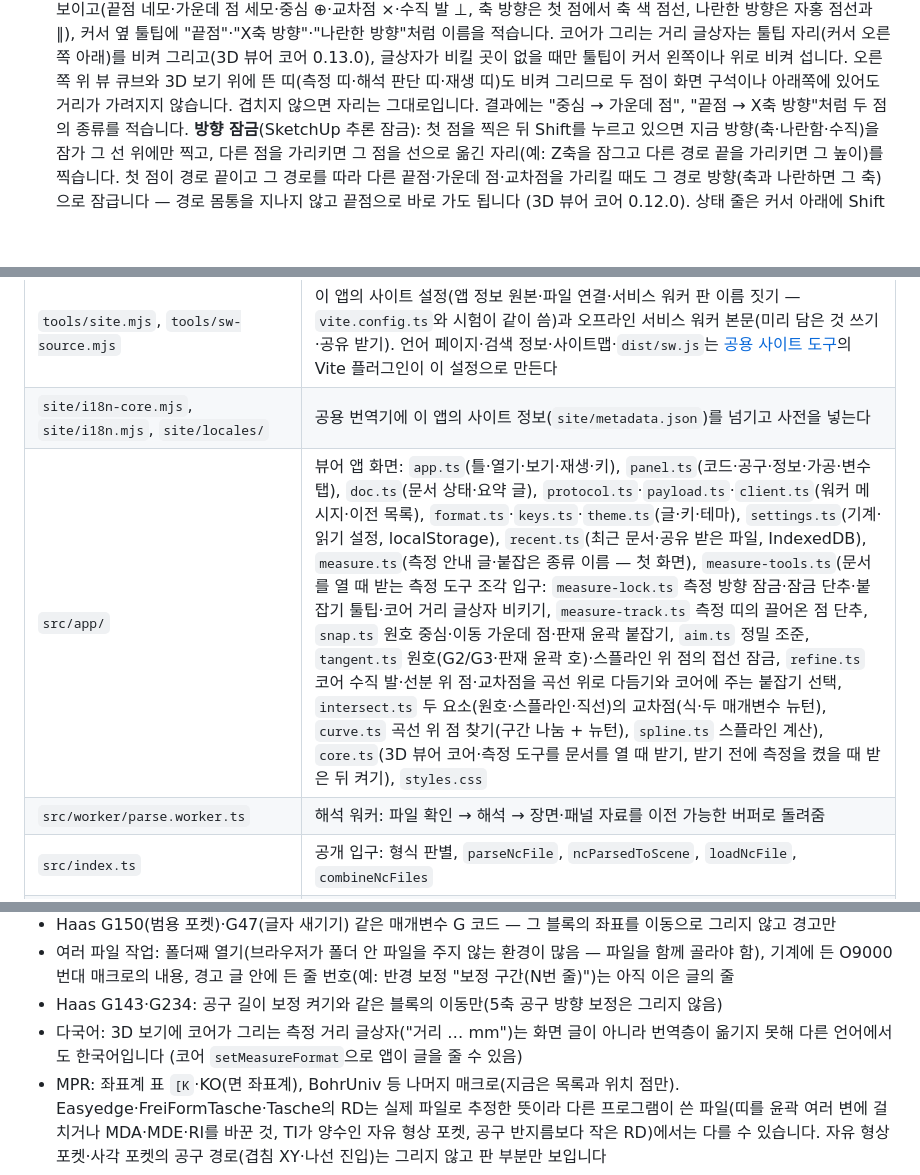
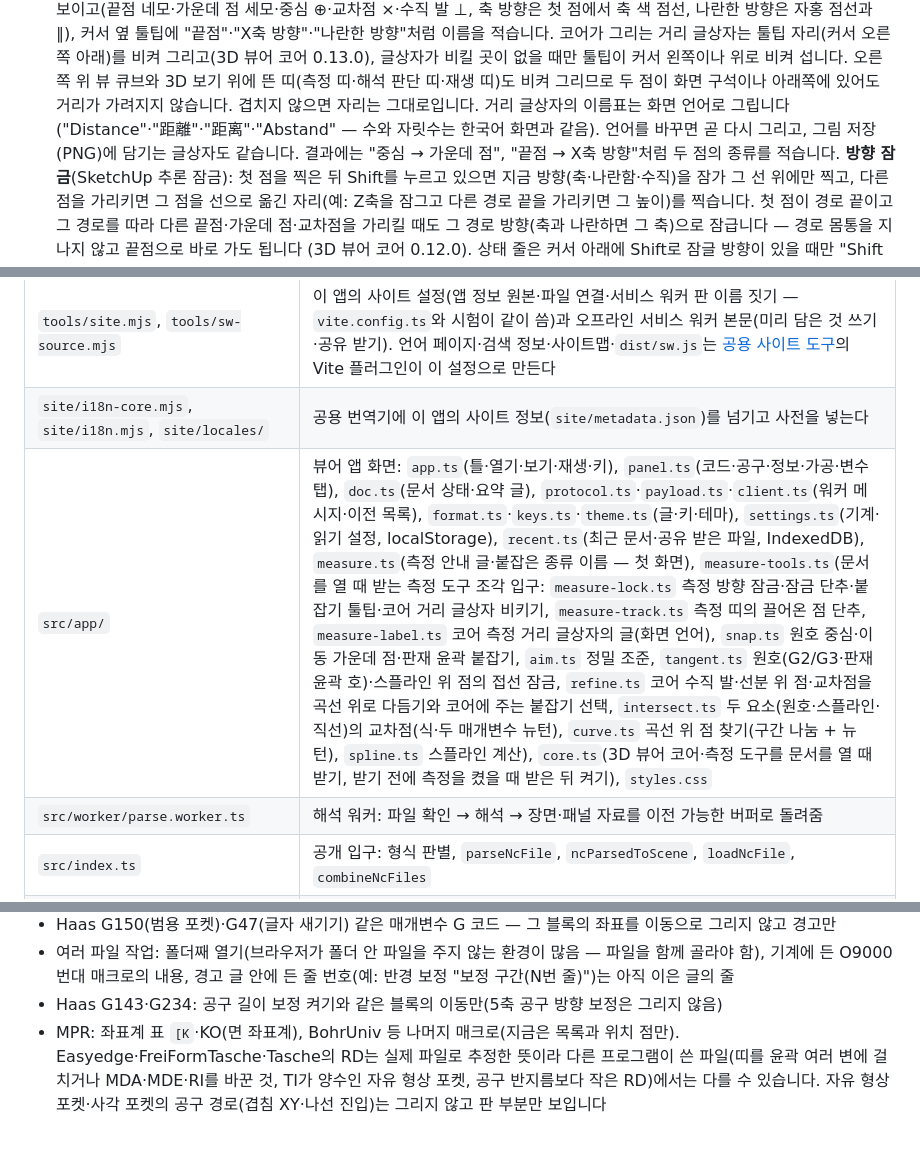
Before and after one commit to GyuTae-Kim/opencad-nc, a Markdown page: README.md, 3 parts joined by grey strips. GitHub-like rendering; blank space fills up the shorter version.

```diff
--- a/README.md
+++ b/README.md
@@ -261,6 +261,8 @@ WangShi PGI·KDT XML은 공개 형식 설명서가 없어, 비공개 리더의
    코어가 그리는 거리 글상자는 툴팁 자리(커서 오른쪽 아래)를 비켜 그리고(3D 뷰어 코어 0.13.0), 글상자가 비킬 곳이 없을 때만
    툴팁이 커서 왼쪽이나 위로 비켜 섭니다. 오른쪽 위 뷰 큐브와 3D 보기 위에 뜬 띠(측정 띠·해석 판단 띠·재생 띠)도 비켜 그리므로
    두 점이 화면 구석이나 아래쪽에 있어도 거리가 가려지지 않습니다. 겹치지 않으면 자리는 그대로입니다.
+   거리 글상자의 이름표는 화면 언어로 그립니다("Distance"·"距離"·"距离"·"Abstand" — 수와 자릿수는 한국어 화면과 같음). 언어를 바꾸면 곧 다시 그리고,
+   그림 저장(PNG)에 담기는 글상자도 같습니다.
    결과에는 "중심 → 가운데 점", "끝점 → X축 방향"처럼 두 점의 종류를 적습니다.
    **방향 잠금**(SketchUp 추론 잠금): 첫 점을 찍은 뒤 Shift를 누르고 있으면 지금 방향(축·나란함·수직)을 잠가 그 선 위에만 찍고, 다른 점을
    가리키면 그 점을 선으로 옮긴 자리(예: Z축을 잠그고 다른 경로 끝을 가리키면 그 높이)를 찍습니다. 첫 점이 경로 끝이고 그 경로를 따라
@@ -483,7 +488,7 @@ t.compRuns; // [{ …, radius: 0.4, tool: 1, orientation: 3, orientationSource:
 | `site/manifest.webmanifest`, `public/icon-*.png`, `public/apple-touch-icon.png` | 홈 화면에 추가(웹 앱 매니페스트 원본·아이콘 — `favicon.svg` 그림을 Chrome으로 그려 만듦). 언어별 매니페스트와 파일 연결(`share_target`·`file_handlers`)은 `tools/site.mjs` 설정으로 공용 사이트 도구가 만든다 |
 | `tools/site.mjs`, `tools/sw-source.mjs` | 이 앱의 사이트 설정(앱 정보 원본·파일 연결·서비스 워커 판 이름 짓기 — `vite.config.ts`와 시험이 같이 씀)과 오프라인 서비스 워커 본문(미리 담은 것 쓰기·공유 받기). 언어 페이지·검색 정보·사이트맵·`dist/sw.js`는 [공용 사이트 도구](https://github.com/GyuTae-Kim/opencad-site-kit)의 Vite 플러그인이 이 설정으로 만든다 |
 | `site/i18n-core.mjs`, `site/i18n.mjs`, `site/locales/` | 공용 번역기에 이 앱의 사이트 정보(`site/metadata.json`)를 넘기고 사전을 넣는다 |
-| `src/app/` | 뷰어 앱 화면: `app.ts`(틀·열기·보기·재생·키), `panel.ts`(코드·공구·정보·가공·변수 탭), `doc.ts`(문서 상태·요약 글), `protocol.ts`·`payload.ts`·`client.ts`(워커 메시지·이전 목록), `format.ts`·`keys.ts`·`theme.ts`(글·키·테마), `settings.ts`(기계·읽기 설정, localStorage), `recent.ts`(최근 문서·공유 받은 파일, IndexedDB), `measure.ts`(측정 안내 글·붙잡은 종류 이름 — 첫 화면), `measure-tools.ts`(문서를 열 때 받는 측정 도구 조각 입구: `measure-lock.ts` 측정 방향 잠금·잠금 단추·붙잡기 툴팁·코어 거리 글상자 비키기, `measure-track.ts` 측정 띠의 끌어온 점 단추, `snap.ts` 원호 중심·이동 가운데 점·판재 윤곽 붙잡기, `aim.ts` 정밀 조준, `tangent.ts` 원호(G2/G3·판재 윤곽 호)·스플라인 위 점의 접선 잠금, `refine.ts` 코어 수직 발·선분 위 점·교차점을 곡선 위로 다듬기와 코어에 주는 붙잡기 선택, `intersect.ts` 두 요소(원호·스플라인·직선)의 교차점(식·두 매개변수 뉴턴), `curve.ts` 곡선 위 점 찾기(구간 나눔 + 뉴턴), `spline.ts` 스플라인 계산), `core.ts`(3D 뷰어 코어·측정 도구를 문서를 열 때 받기, 받기 전에 측정을 켰을 때 받은 뒤 켜기), `styles.css` |
+| `src/app/` | 뷰어 앱 화면: `app.ts`(틀·열기·보기·재생·키), `panel.ts`(코드·공구·정보·가공·변수 탭), `doc.ts`(문서 상태·요약 글), `protocol.ts`·`payload.ts`·`client.ts`(워커 메시지·이전 목록), `format.ts`·`keys.ts`·`theme.ts`(글·키·테마), `settings.ts`(기계·읽기 설정, localStorage), `recent.ts`(최근 문서·공유 받은 파일, IndexedDB), `measure.ts`(측정 안내 글·붙잡은 종류 이름 — 첫 화면), `measure-tools.ts`(문서를 열 때 받는 측정 도구 조각 입구: `measure-lock.ts` 측정 방향 잠금·잠금 단추·붙잡기 툴팁·코어 거리 글상자 비키기, `measure-track.ts` 측정 띠의 끌어온 점 단추, `measure-label.ts` 코어 측정 거리 글상자의 글(화면 언어), `snap.ts` 원호 중심·이동 가운데 점·판재 윤곽 붙잡기, `aim.ts` 정밀 조준, `tangent.ts` 원호(G2/G3·판재 윤곽 호)·스플라인 위 점의 접선 잠금, `refine.ts` 코어 수직 발·선분 위 점·교차점을 곡선 위로 다듬기와 코어에 주는 붙잡기 선택, `intersect.ts` 두 요소(원호·스플라인·직선)의 교차점(식·두 매개변수 뉴턴), `curve.ts` 곡선 위 점 찾기(구간 나눔 + 뉴턴), `spline.ts` 스플라인 계산), `core.ts`(3D 뷰어 코어·측정 도구를 문서를 열 때 받기, 받기 전에 측정을 켰을 때 받은 뒤 켜기), `styles.css` |
 | `src/worker/parse.worker.ts` | 해석 워커: 파일 확인 → 해석 → 장면·패널 자료를 이전 가능한 버퍼로 돌려줌 |
 | `src/index.ts` | 공개 입구: 형식 판별, `parseNcFile`, `ncParsedToScene`, `loadNcFile`, `combineNcFiles` |
 | `src/job.ts` | 여러 파일을 한 작업으로 잇기·나누기(표지 줄, 주 프로그램 고르기) |
@@ -651,8 +659,6 @@ CPU를 4배 늦추면(휴대폰 흉내, 30만 이동) 두 쪽 모두 메인 스
 - 여러 파일 작업: 폴더째 열기(브라우저가 폴더 안 파일을 주지 않는 환경이 많음 — 파일을 함께 골라야 함), 기계에 든 O9000번대 매크로의 내용,
   경고 글 안에 든 줄 번호(예: 반경 보정 "보정 구간(N번 줄)")는 아직 이은 글의 줄
 - Haas G143·G234: 공구 길이 보정 켜기와 같은 블록의 이동만(5축 공구 방향 보정은 그리지 않음)
-- 다국어: 3D 보기에 코어가 그리는 측정 거리 글상자("거리 … mm")는 화면 글이 아니라 번역층이 옮기지 못해 다른 언어에서도 한국어입니다
-  (코어 `setMeasureFormat`으로 앱이 글을 줄 수 있음)
 - MPR: 좌표계 표 `[K`·KO(면 좌표계), BohrUniv 등 나머지 매크로(지금은 목록과 위치 점만).
   Easyedge·FreiFormTasche·Tasche의 RD는 실제 파일로 추정한 뜻이라 다른 프로그램이 쓴 파일(띠를 윤곽 여러 변에 걸치거나 MDA·MDE·RI를 바꾼 것,
   TI가 양수인 자유 형상 포켓, 공구 반지름보다 작은 RD)에서는 다를 수 있습니다. 자유 형상 포켓·사각 포켓의 공구 경로(겹침 XY·나선 진입)는 그리지 않고 판 부분만 보입니다
```
Also changed, not shown: other parts of README.md (+9 -2 lines).
